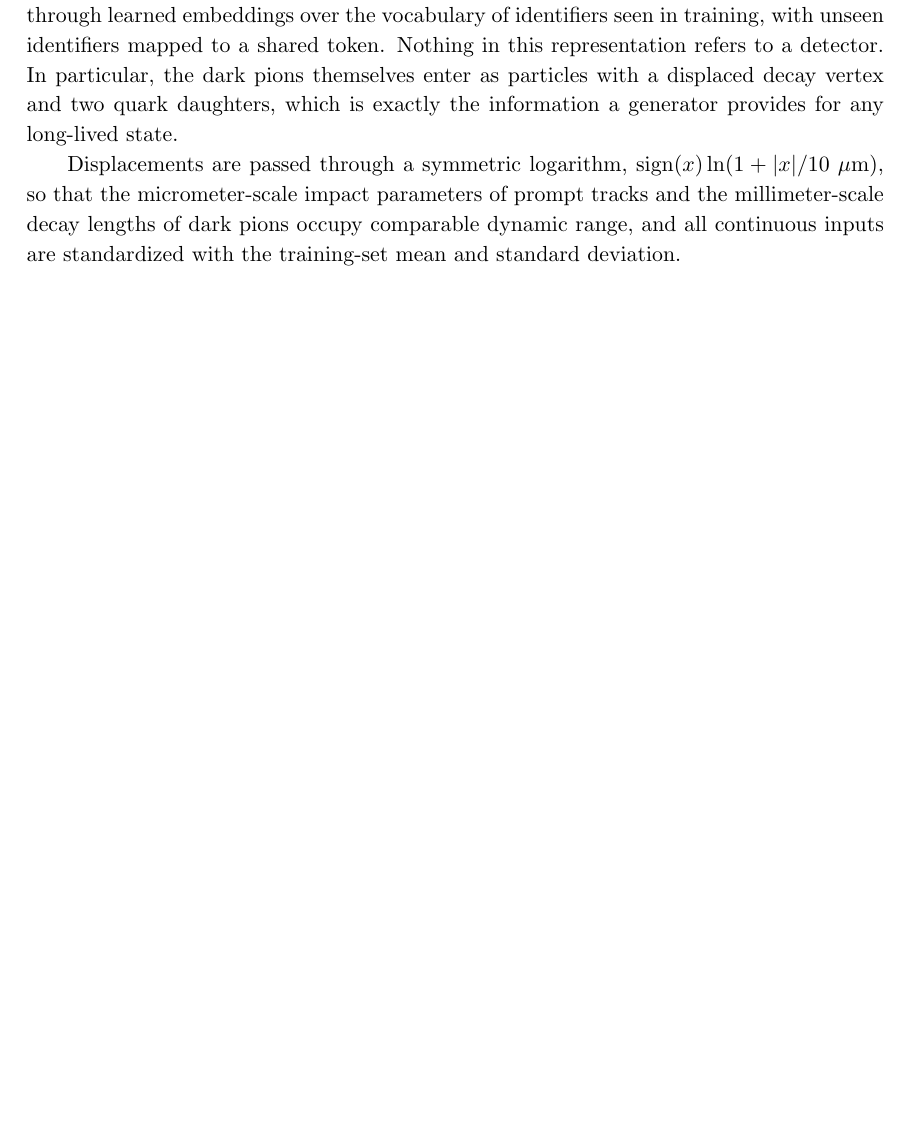
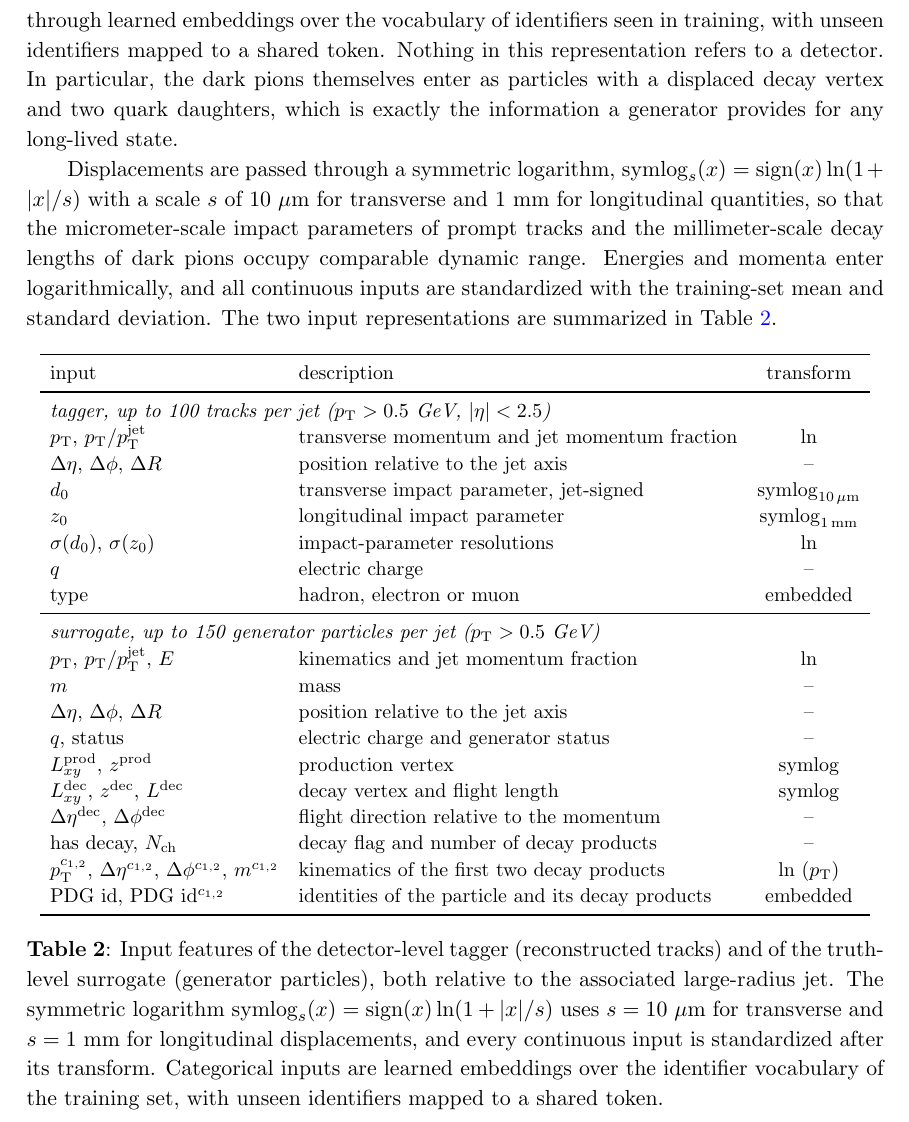
Before and after one commit to jburzy/jet-surrogate, a LaTeX document (paper/main.tex): part of page 6 of 14 before the commit and part of page 7 of 15 after it, cut so that both start at the same text, the shorter picture padded with empty space. Compiled offline with pdfLaTeX.

Commit message:
Add input-feature and training-sample tables to the paper

```diff
--- a/paper/main.tex
+++ b/paper/main.tex
@@ -312,11 +361,56 @@ and two quark daughters, which is exactly the information a generator
 provides for any long-lived state.
 
 Displacements are passed through a symmetric logarithm,
-$\mathrm{sign}(x)\ln(1 + |x|/10~\mu\mathrm{m})$, so that the
-micrometer-scale impact parameters of prompt tracks and the
-millimeter-scale decay lengths of dark pions occupy comparable dynamic
-range, and all continuous inputs are standardized with the training-set
-mean and standard deviation.
+$\mathrm{symlog}_{s}(x) = \mathrm{sign}(x)\ln(1 + |x|/s)$ with a
+scale $s$ of $10~\mu\mathrm{m}$ for transverse and $1$~mm for
+longitudinal quantities, so that the micrometer-scale impact parameters
+of prompt tracks and the millimeter-scale decay lengths of dark pions
+occupy comparable dynamic range. Energies and momenta enter
+logarithmically, and all continuous inputs are standardized with the
+training-set mean and standard deviation. The two input
+representations are summarized in Table~\ref{tab:features}.
+
+\begin{table}[htbp]
+  \centering
+  \small
+  \setlength{\tabcolsep}{5pt}
+  \begin{tabular}{llc}
+    \toprule
+    input & description & transform \\
+    \midrule
+    \multicolumn{3}{l}{\emph{tagger, up to 100 tracks per jet ($\pT > 0.5$~GeV, $|\eta| < 2.5$)}} \\
+    $\pT$, $\pT/\pT^{\mathrm{jet}}$ & transverse momentum and jet momentum fraction & $\ln$ \\
+    $\Delta\eta$, $\Delta\phi$, $\dR$ & position relative to the jet axis & -- \\
+    $\dnought$ & transverse impact parameter, jet-signed & $\mathrm{symlog}_{10\,\mu\mathrm{m}}$ \\
+    $\znought$ & longitudinal impact parameter & $\mathrm{symlog}_{1\,\mathrm{mm}}$ \\
+    $\sigma(\dnought)$, $\sigma(\znought)$ & impact-parameter resolutions & $\ln$ \\
+    $q$ & electric charge & -- \\
+    type & hadron, electron or muon & embedded \\
+    \midrule
+    \multicolumn{3}{l}{\emph{surrogate, up to 150 generator particles per jet ($\pT > 0.5$~GeV)}} \\
+    $\pT$, $\pT/\pT^{\mathrm{jet}}$, $E$ & kinematics and jet momentum fraction & $\ln$ \\
+    $m$ & mass & -- \\
+    $\Delta\eta$, $\Delta\phi$, $\dR$ & position relative to the jet axis & -- \\
+    $q$, status & electric charge and generator status & -- \\
+    $L_{xy}^{\mathrm{prod}}$, $z^{\mathrm{prod}}$ & production vertex & symlog \\
+    $L_{xy}^{\mathrm{dec}}$, $z^{\mathrm{dec}}$, $L^{\mathrm{dec}}$ & decay vertex and flight length & symlog \\
+    $\Delta\eta^{\mathrm{dec}}$, $\Delta\phi^{\mathrm{dec}}$ & flight direction relative to the momentum & -- \\
+    has decay, $N_{\mathrm{ch}}$ & decay flag and number of decay products & -- \\
+    $\pT^{c_{1,2}}$, $\Delta\eta^{c_{1,2}}$, $\Delta\phi^{c_{1,2}}$, $m^{c_{1,2}}$ & kinematics of the first two decay products & $\ln$ ($\pT$) \\
+    PDG id, PDG id$^{c_{1,2}}$ & identities of the particle and its decay products & embedded \\
+    \bottomrule
+  \end{tabular}
+  \caption{Input features of the detector-level tagger (reconstructed
+  tracks) and of the truth-level surrogate (generator particles), both
+  relative to the associated large-radius jet. The symmetric logarithm
+  $\mathrm{symlog}_{s}(x) = \mathrm{sign}(x)\ln(1 + |x|/s)$ uses
+  $s = 10~\mu\mathrm{m}$ for transverse and $s = 1$~mm for
+  longitudinal displacements, and every continuous input is
+  standardized after its transform. Categorical inputs are learned
+  embeddings over the identifier vocabulary of the training set, with
+  unseen identifiers mapped to a shared token.}
+  \label{tab:features}
+\end{table}
 
 % =====================================================================
 \section{The detector-level emerging-jet tagger}
```
Also changed, not shown: paper/main.tex (95 more changed lines).
